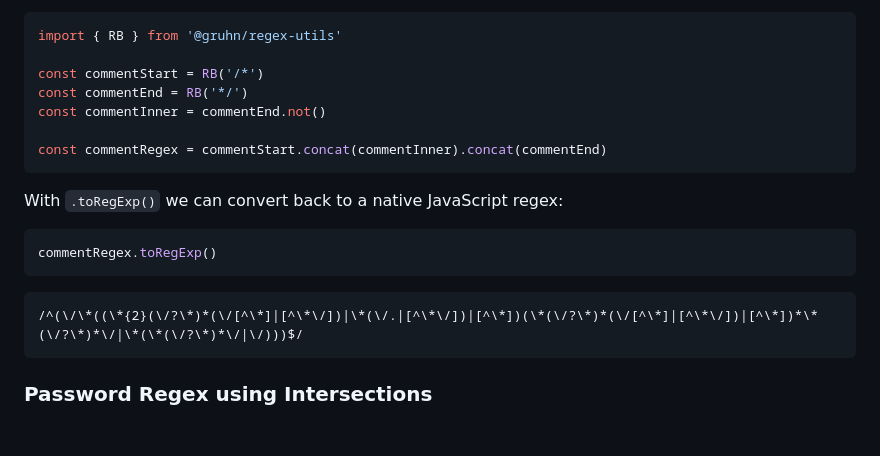
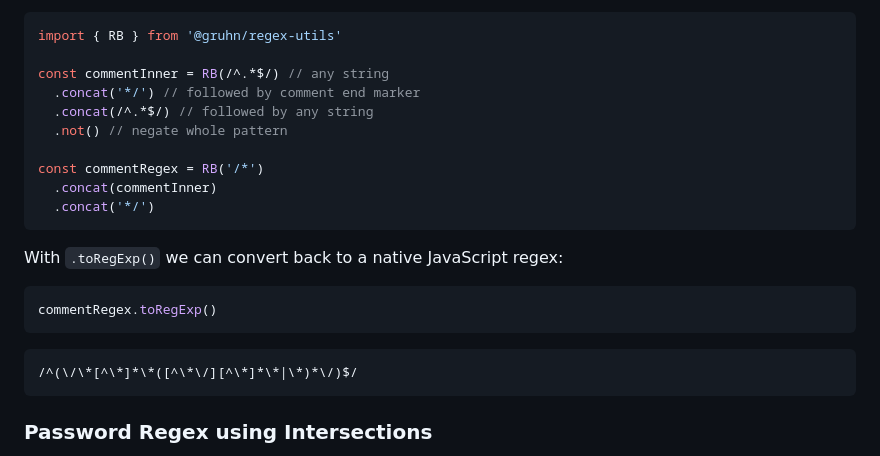
Before and after one commit to gruhn/regex-utils, a Markdown page: README.md, the part around the change. Drawn GitHub-style; blank space fills up the shorter version.

Commit message:
docs: fix error in comment example

````diff
--- a/README.md
+++ b/README.md
@@ -59,11 +59,14 @@ With `.not()` (aka. regex complement) this is easy:
 ```typescript
 import { RB } from '@gruhn/regex-utils'
 
-const commentStart = RB('/*')
-const commentEnd = RB('*/')
-const commentInner = commentEnd.not()
+const commentInner = RB(/^.*$/) // any string
+  .concat('*/') // followed by comment end marker
+  .concat(/^.*$/) // followed by any string
+  .not() // negate whole pattern
 
-const commentRegex = commentStart.concat(commentInner).concat(commentEnd)
+const commentRegex = RB('/*')
+  .concat(commentInner)
+  .concat('*/')
 ```
 
 With `.toRegExp()` we can convert back to a native JavaScript regex:
@@ -71,7 +74,7 @@ With `.toRegExp()` we can convert back to a native JavaScript regex:
 commentRegex.toRegExp()
 ```
 ```
-/^(\/\*((\*{2}(\/?\*)*(\/[^\*]|[^\*\/])|\*(\/.|[^\*\/])|[^\*])(\*(\/?\*)*(\/[^\*]|[^\*\/])|[^\*])*\*(\/?\*)*\/|\*(\*(\/?\*)*\/|\/)))$/
+/^(\/\*[^\*]*\*([^\*\/][^\*]*\*|\*)*\/)$/
 ```
 
 ### Password Regex using Intersections
````
